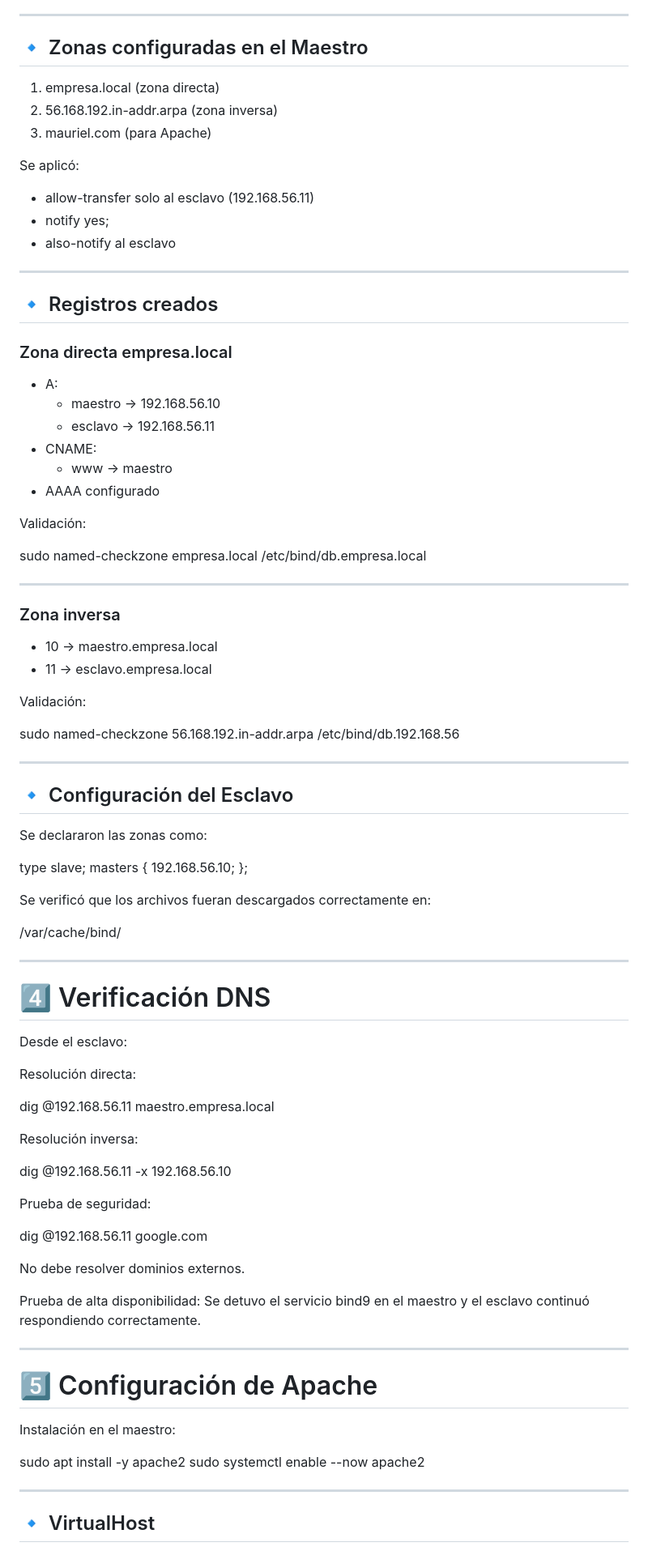
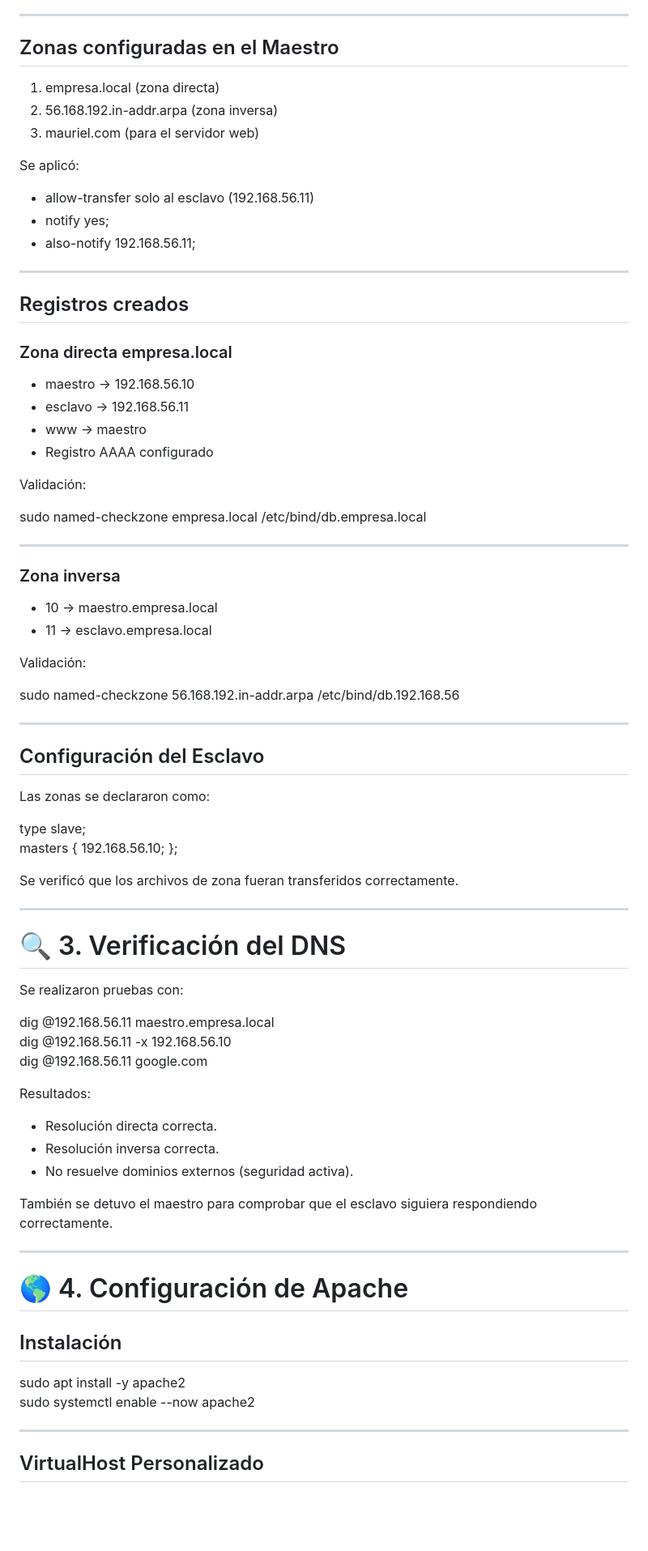
Before and after one commit to mauriRodriguez20/Parcial1_Telematicos, a Markdown page: README.md, the part around one of its changes. Shown at 81% size. GitHub-like rendering; blank space fills up the shorter version.

```diff
--- a/README.md
+++ b/README.md
@@ -86,33 +72,30 @@ Esto evita que el servidor funcione como open resolver.
 
 ---
 
-## 🔹 Zonas configuradas en el Maestro
+## Zonas configuradas en el Maestro
 
 1. empresa.local (zona directa)
 2. 56.168.192.in-addr.arpa (zona inversa)
-3. mauriel.com (para Apache)
+3. mauriel.com (para el servidor web)
 
 Se aplicó:
 
 - allow-transfer solo al esclavo (192.168.56.11)
 - notify yes;
-- also-notify al esclavo
+- also-notify 192.168.56.11;
 
 ---
 
-## 🔹 Registros creados
+## Registros creados
 
 ### Zona directa empresa.local
 
-- A:
-  - maestro → 192.168.56.10
-  - esclavo → 192.168.56.11
-- CNAME:
-  - www → maestro
-- AAAA configurado
+- maestro → 192.168.56.10
+- esclavo → 192.168.56.11
+- www → maestro
+- Registro AAAA configurado
 
 Validación:
-
 
 sudo named-checkzone empresa.local /etc/bind/db.empresa.local
 
@@ -126,62 +109,45 @@ sudo named-checkzone empresa.local /etc/bind/db.empresa.local
 
 Validación:
 
-
 sudo named-checkzone 56.168.192.in-addr.arpa /etc/bind/db.192.168.56
 
 
 ---
 
-## 🔹 Configuración del Esclavo
+## Configuración del Esclavo
 
-Se declararon las zonas como:
-
+Las zonas se declararon como:
 
 type slave;
 masters { 192.168.56.10; };
 
 
-Se verificó que los archivos fueran descargados correctamente en:
-
-
-/var/cache/bind/
-
+Se verificó que los archivos de zona fueran transferidos correctamente.
 
 ---
 
-# 4️⃣ Verificación DNS
+# 🔍 3. Verificación del DNS
 
-Desde el esclavo:
-
-Resolución directa:
-
+Se realizaron pruebas con:
 
 dig @192.168.56.11 maestro.empresa.local
-
-
-Resolución inversa:
-
-
 dig @192.168.56.11 -x 192.168.56.10
-
-
-Prueba de seguridad:
-
-
 dig @192.168.56.11 google.com
 
 
-No debe resolver dominios externos.
+Resultados:
 
-Prueba de alta disponibilidad:
-Se detuvo el servicio bind9 en el maestro y el esclavo continuó respondiendo correctamente.
+- Resolución directa correcta.
+- Resolución inversa correcta.
+- No resuelve dominios externos (seguridad activa).
+
+También se detuvo el maestro para comprobar que el esclavo siguiera respondiendo correctamente.
 
 ---
 
-# 5️⃣ Configuración de Apache
+# 🌎 4. Configuración de Apache
 
-Instalación en el maestro:
-
+## Instalación
 
 sudo apt install -y apache2
 sudo systemctl enable --now apache2
@@ -189,5 +155,5 @@ sudo systemctl enable --now apache2
 
 ---
 
-## 🔹 VirtualHost
+## VirtualHost Personalizado
 
```
Also changed, not shown: other parts of README.md (+76 -82 lines).
